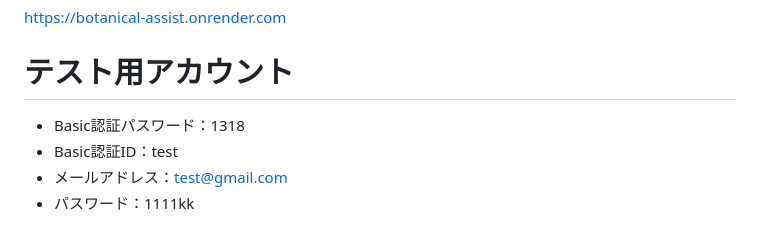
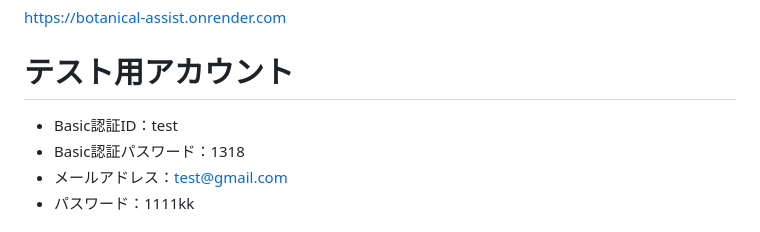
Before and after one commit to Kosuke-13th/botanical-assist, a Markdown page: README.md, the part around the change. Rendered like a GitHub page.

```diff
--- a/README.md
+++ b/README.md
@@ -8,8 +8,8 @@ Botanical-Assist
 https://botanical-assist.onrender.com
 
 # テスト用アカウント
+* Basic認証ID：test
 * Basic認証パスワード：1318
-* Basic認証ID：test
 * メールアドレス：test@gmail.com
 * パスワード：1111kk
 
```
